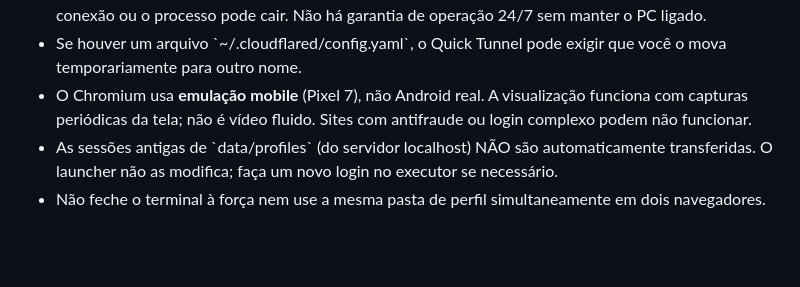
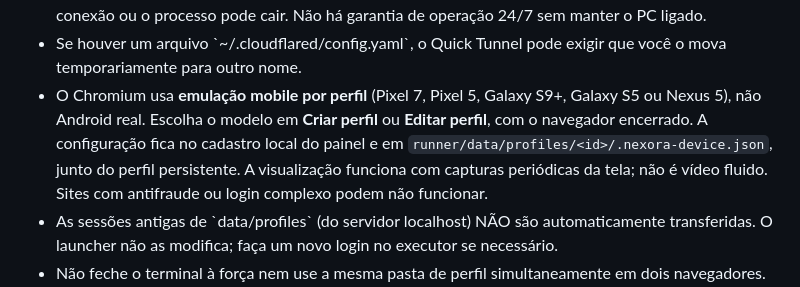
Before and after one commit to gustavo123123131/Nexora, a Markdown page: runner/README.md, the part around the change. Drawn GitHub-style; blank space fills up the shorter version.

Commit message:
Document selectable mobile devices per profile and persistent configuration without changing panel UI

```diff
--- a/runner/README.md
+++ b/runner/README.md
@@ -115,7 +115,7 @@ configurar NEXORA_RUNNER_URL na Vercel, contratar Railway ou comprar domínio.
   garantia de operação 24/7 sem manter o PC ligado.
 - Se houver um arquivo \`~/.cloudflared/config.yaml\`, o Quick Tunnel
   pode exigir que você o mova temporariamente para outro nome.
-- O Chromium usa **emulação mobile** (Pixel 7), não Android real.
+- O Chromium usa **emulação mobile por perfil** (Pixel 7, Pixel 5, Galaxy S9+, Galaxy S5 ou Nexus 5), não Android real. Escolha o modelo em **Criar perfil** ou **Editar perfil**, com o navegador encerrado. A configuração fica no cadastro local do painel e em `runner/data/profiles/<id>/.nexora-device.json`, junto do perfil persistente.
   A visualização funciona com capturas periódicas da tela; não é vídeo fluido.
   Sites com antifraude ou login complexo podem não funcionar.
 - As sessões antigas de \`data/profiles\` (do servidor localhost) NÃO são
```
